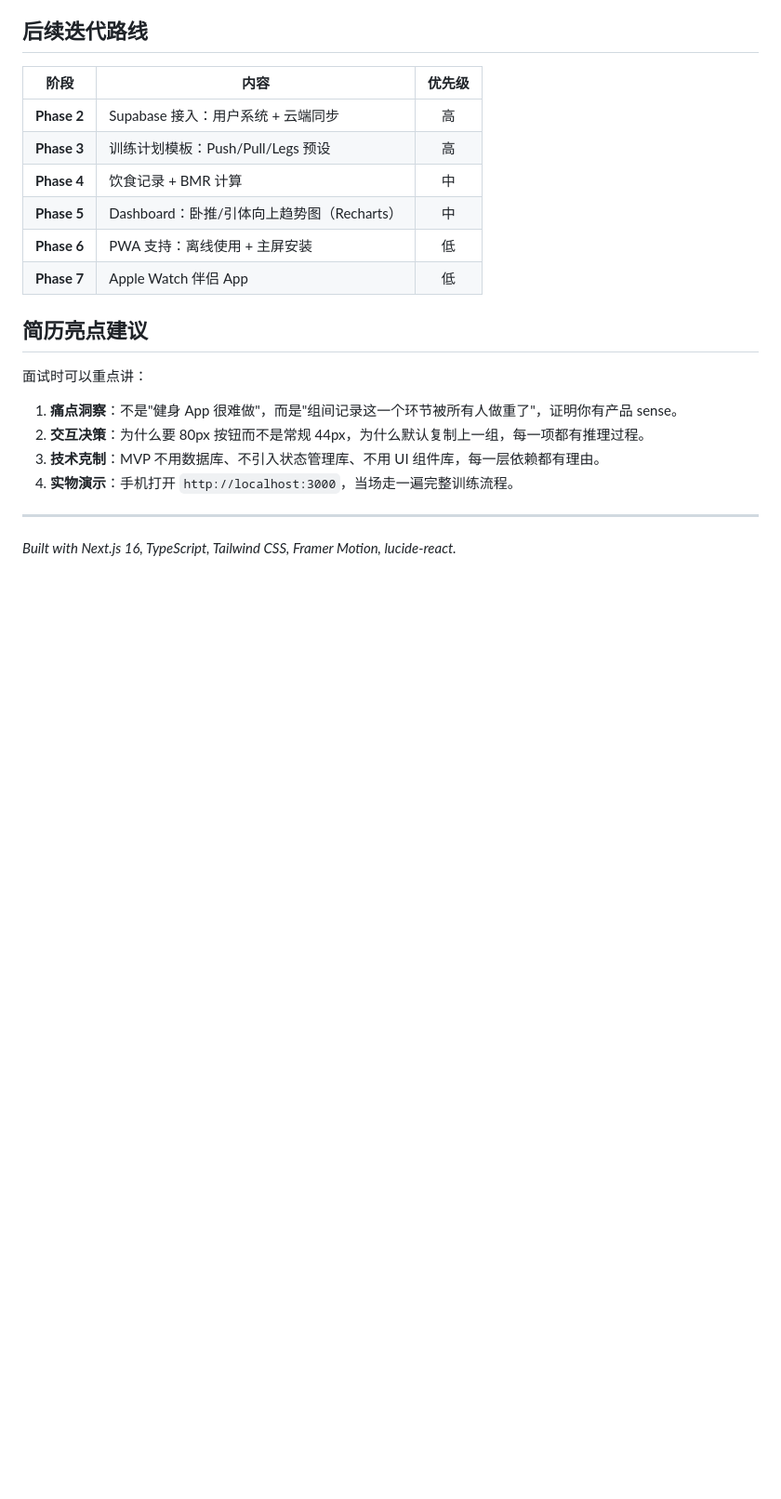
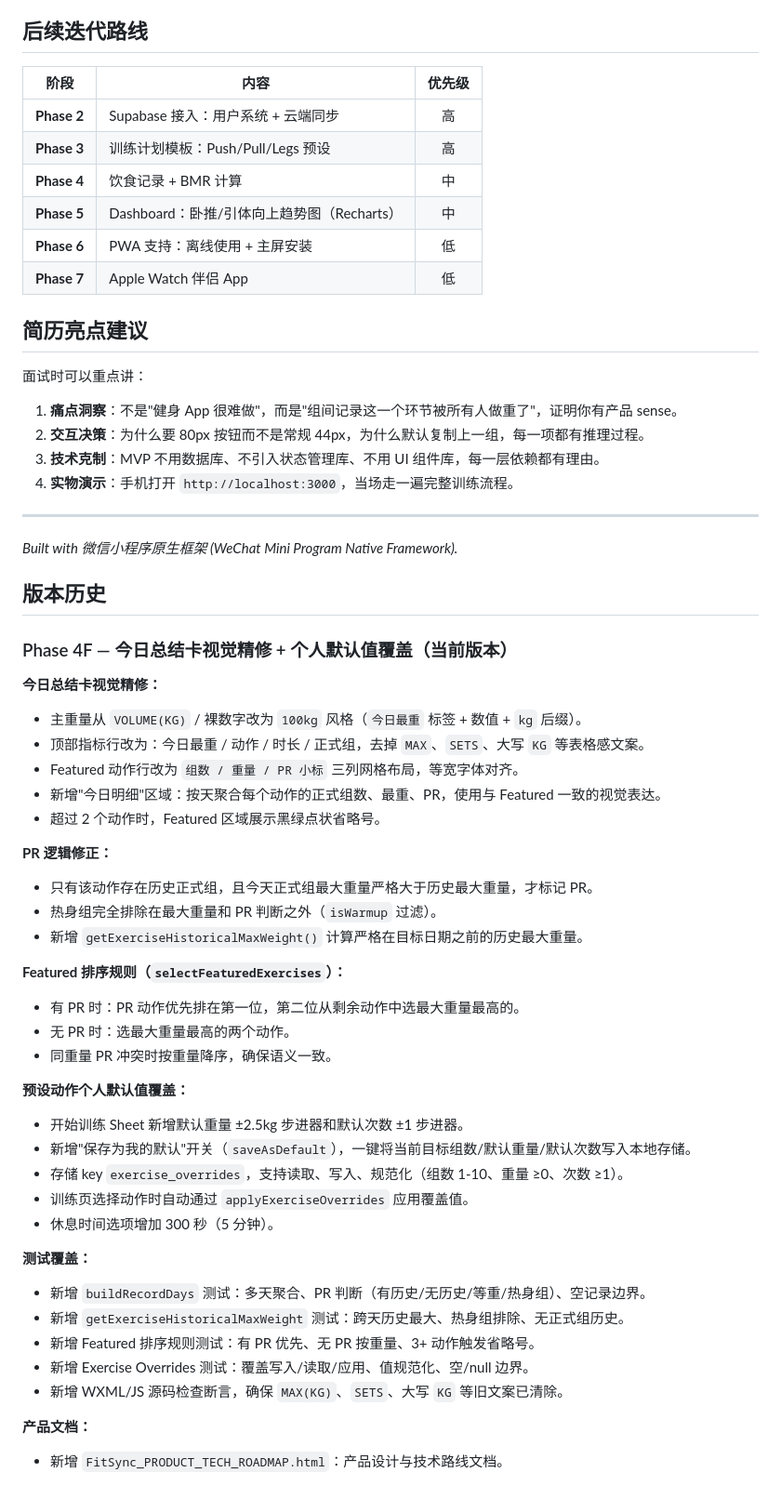
Before and after one commit to TWTYS1/-FITsync, a Markdown page: README.md, the part around the change. Shown at 93% size. Drawn GitHub-style; blank space fills up the shorter version.

Commit message:
docs: add Phase 4F changelog to README
Co-Authored-By: Claude Opus 4.7 <noreply@anthropic.com>

```diff
--- a/README.md
+++ b/README.md
@@ -155,4 +155,48 @@ open http://localhost:3000
 
 ---
 
-*Built with Next.js 16, TypeScript, Tailwind CSS, Framer Motion, lucide-react.*
+*Built with 微信小程序原生框架 (WeChat Mini Program Native Framework).*
+
+## 版本历史
+
+### Phase 4F — 今日总结卡视觉精修 + 个人默认值覆盖（当前版本）
+
+**今日总结卡视觉精修：**
+
+- 主重量从 `VOLUME(KG)` / 裸数字改为 `100kg` 风格（`今日最重` 标签 + 数值 + `kg` 后缀）。
+- 顶部指标行改为：今日最重 / 动作 / 时长 / 正式组，去掉 `MAX`、`SETS`、大写 `KG` 等表格感文案。
+- Featured 动作行改为 `组数 / 重量 / PR 小标` 三列网格布局，等宽字体对齐。
+- 新增"今日明细"区域：按天聚合每个动作的正式组数、最重、PR，使用与 Featured 一致的视觉表达。
+- 超过 2 个动作时，Featured 区域展示黑绿点状省略号。
+
+**PR 逻辑修正：**
+
+- 只有该动作存在历史正式组，且今天正式组最大重量严格大于历史最大重量，才标记 PR。
+- 热身组完全排除在最大重量和 PR 判断之外（`isWarmup` 过滤）。
+- 新增 `getExerciseHistoricalMaxWeight()` 计算严格在目标日期之前的历史最大重量。
+
+**Featured 排序规则（`selectFeaturedExercises`）：**
+
+- 有 PR 时：PR 动作优先排在第一位，第二位从剩余动作中选最大重量最高的。
+- 无 PR 时：选最大重量最高的两个动作。
+- 同重量 PR 冲突时按重量降序，确保语义一致。
+
+**预设动作个人默认值覆盖：**
+
+- 开始训练 Sheet 新增默认重量 ±2.5kg 步进器和默认次数 ±1 步进器。
+- 新增"保存为我的默认"开关（`saveAsDefault`），一键将当前目标组数/默认重量/默认次数写入本地存储。
+- 存储 key `exercise_overrides`，支持读取、写入、规范化（组数 1-10、重量 ≥0、次数 ≥1）。
+- 训练页选择动作时自动通过 `applyExerciseOverrides` 应用覆盖值。
+- 休息时间选项增加 300 秒（5 分钟）。
+
+**测试覆盖：**
+
+- 新增 `buildRecordDays` 测试：多天聚合、PR 判断（有历史/无历史/等重/热身组）、空记录边界。
+- 新增 `getExerciseHistoricalMaxWeight` 测试：跨天历史最大、热身组排除、无正式组历史。
+- 新增 Featured 排序规则测试：有 PR 优先、无 PR 按重量、3+ 动作触发省略号。
+- 新增 Exercise Overrides 测试：覆盖写入/读取/应用、值规范化、空/null 边界。
+- 新增 WXML/JS 源码检查断言，确保 `MAX(KG)`、`SETS`、大写 `KG` 等旧文案已清除。
+
+**产品文档：**
+
+- 新增 `FitSync_PRODUCT_TECH_ROADMAP.html`：产品设计与技术路线文档。
```
